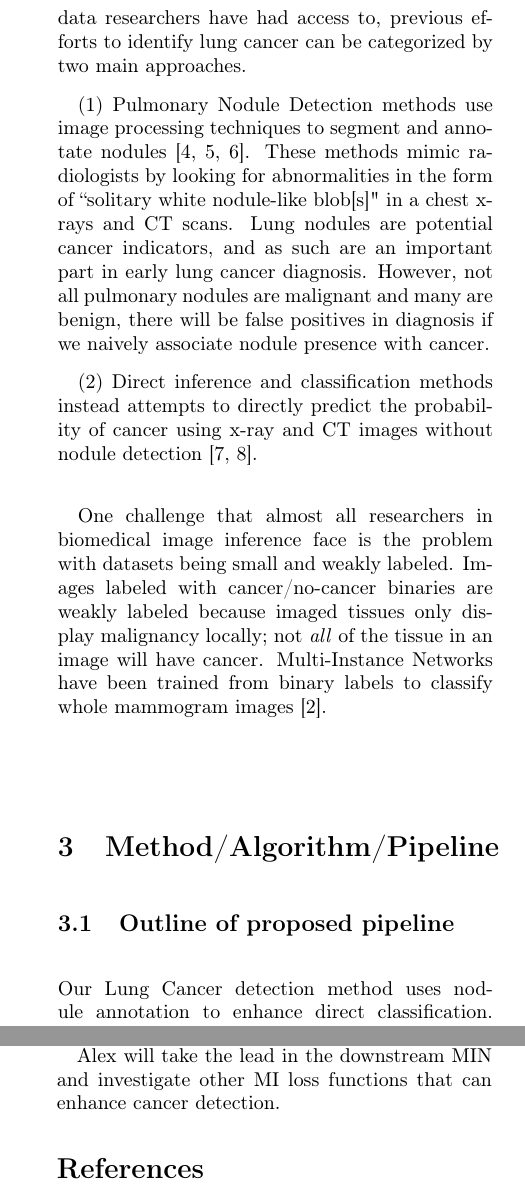
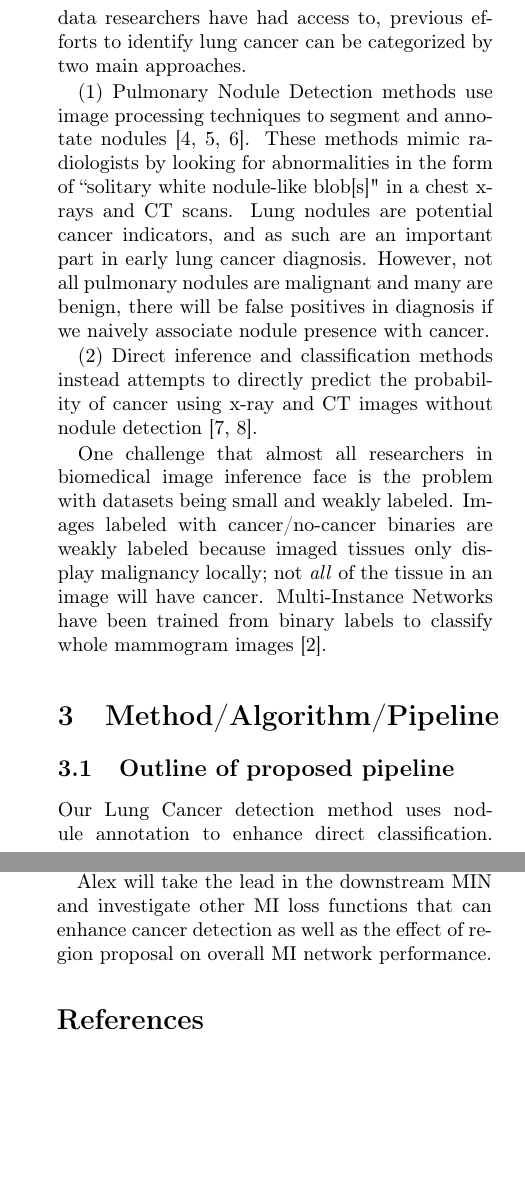
Before and after one commit to jwde/lungcancerDL, a LaTeX document (proposal/lungcancerDL_proposal.tex): two parts of the columns of pages 1 and 3 of 4, joined at a grey line, cut so that both start at the same text, the shorter picture padded with empty space. Compiled offline with pdfLaTeX.

Commit message:
Final Proposal edits

```diff
--- a/proposal/lungcancerDL_proposal.tex
+++ b/proposal/lungcancerDL_proposal.tex
@@ -17,7 +17,7 @@
 \usepackage{graphicx}
 
 \title{Lung Cancer Detection with \\Region Enhanced
-Multi-Instance Networks}
+Multiple Instance Networks}
 \author{Jay Destories, Jason Fan, Alex Tong}
 \date{March 2017}
 
@@ -78,15 +78,14 @@ associate nodule presence with cancer.
 (2) Direct inference and classification methods
 instead attempts to directly predict the probability of cancer using x-ray and
 CT images without nodule detection
-\cite{Kuruvilla_2013, classificationOfNodules_2016}. \\
+\cite{Kuruvilla_2013, classificationOfNodules_2016}.
 
 One challenge that almost all researchers in biomedical image inference face is
 the problem with datasets being small and weakly labeled. Images labeled with
 cancer/no-cancer binaries are weakly labeled because imaged tissues only display
 malignancy locally; not \textit{all} of the tissue in an image will have cancer.
 Multi-Instance Networks have been trained from binary labels to classify whole
-mammogram images
-\cite{Maron:1998:FML:302528.302753}.
+mammogram images \cite{Maron:1998:FML:302528.302753}.
 
 \section{Method/Algorithm/Pipeline}
 % \temp{PIPELINE: NODULE EXTRACTION -> CNN -> CANCER CLASSIFICATION}
@@ -283,7 +282,8 @@ adapting region proposal methods to nodule detection. They also own the
 two GPUs :).
 
 Alex will take the lead in the downstream MIN and investigate other MI loss
-functions that can enhance cancer detection.
+functions that can enhance cancer detection as well as the effect of region
+proposal on overall MI network performance.
 
 \bibliographystyle{unsrt}%Used BibTeX style is unsrt
 \bibliography{proposal}
```
